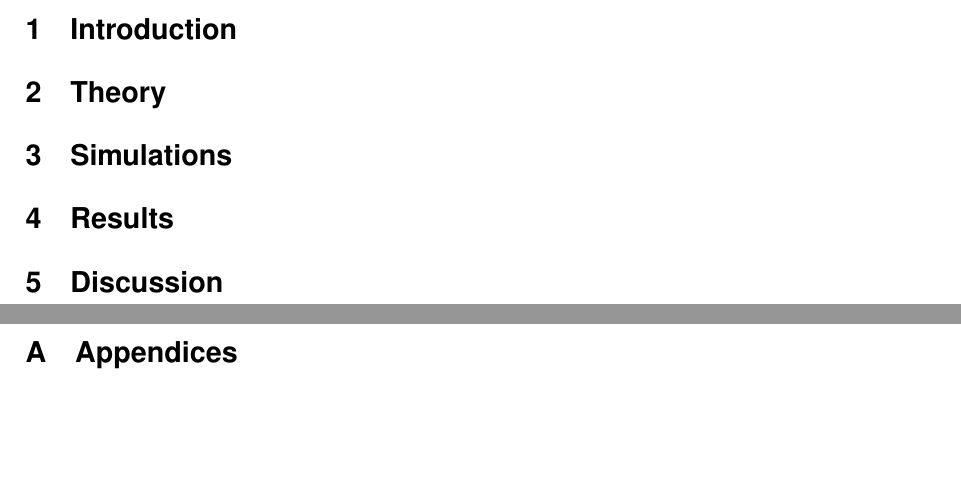
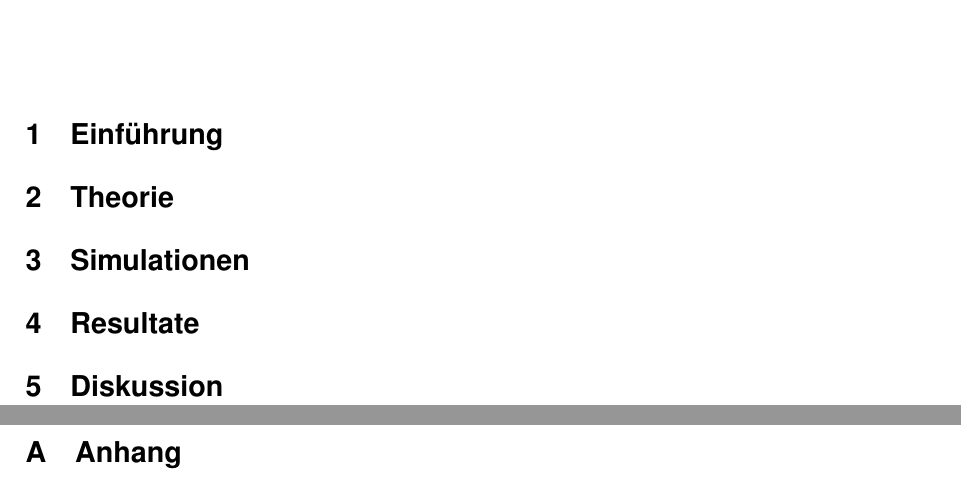
Before and after one commit to TheComet/hf2, a LaTeX document (hf2_bericht_ackermann_murray.tex, which reads preamble/packages.tex, sections/anhang.tex, sections/appendix.tex): two parts of pages 3 and 4 of 4, joined at a grey line, cut at the place of the change, the shorter picture padded with empty space. Compiled offline with pdfLaTeX.

Commit message:
Changing file names to German

```diff
--- a/preamble/packages.tex
+++ b/preamble/packages.tex
@@ -4,10 +4,18 @@
 \usepackage{titling}       % Abstract on titlepage
 \usepackage{changepage}    % Change width of abstract text
 \usepackage{float}
+\usepackage[ngerman]{babel}
+\usepackage{csquotes}
 \usepackage[backend=bibtex,bibstyle=numeric,sorting=nyt]{biblatex}
 \usepackage[toc,page]{appendix}
 \usepackage{pdfpages}
 \usepackage{amsmath}
+
+% "Abstract" gets translated to "Zusammenfassung". Correct this
+% http://www.tex.ac.uk/FAQ-fixnam.html
+\addto\captionsngerman{%
+  \renewcommand{\abstractname}{Abstract}%
+}
 
 \usepackage{siunitx}
 \sisetup{output-exponent-marker=\ensuremath{\mathrm{E}}}
--- /dev/null
+++ b/sections/anhang.tex
@@ -0,0 +1 @@
+\section{Anhang}
--- a/sections/appendix.tex
+++ /dev/null
@@ -1 +0,0 @@
-\section{Appendices}
--- a/sections/discussion.tex
+++ /dev/null
@@ -1 +0,0 @@
-\section{Discussion}
--- /dev/null
+++ b/sections/diskussion.tex
@@ -0,0 +1 @@
+\section{Diskussion}
--- /dev/null
+++ b/sections/einfuehrung.tex
@@ -0,0 +1 @@
+\section{Einf\"uhrung}
--- a/sections/introduction.tex
+++ /dev/null
@@ -1 +0,0 @@
-\section{Introduction}
--- /dev/null
+++ b/sections/resultate.tex
@@ -0,0 +1 @@
+\section{Resultate}
--- a/sections/results.tex
+++ /dev/null
@@ -1 +0,0 @@
-\section{Results}
--- /dev/null
+++ b/sections/simulationen.tex
@@ -0,0 +1 @@
+\section{Simulationen}
--- a/sections/simulations.tex
+++ /dev/null
@@ -1 +0,0 @@
-\section{Simulations}
--- a/sections/theory.tex
+++ /dev/null
@@ -1 +0,0 @@
-\section{Theory}
```
Also changed, not shown: hf2_bericht_ackermann_murray.tex (+6 -6 lines), sections/theorie.tex (added, +5 -0 lines).
